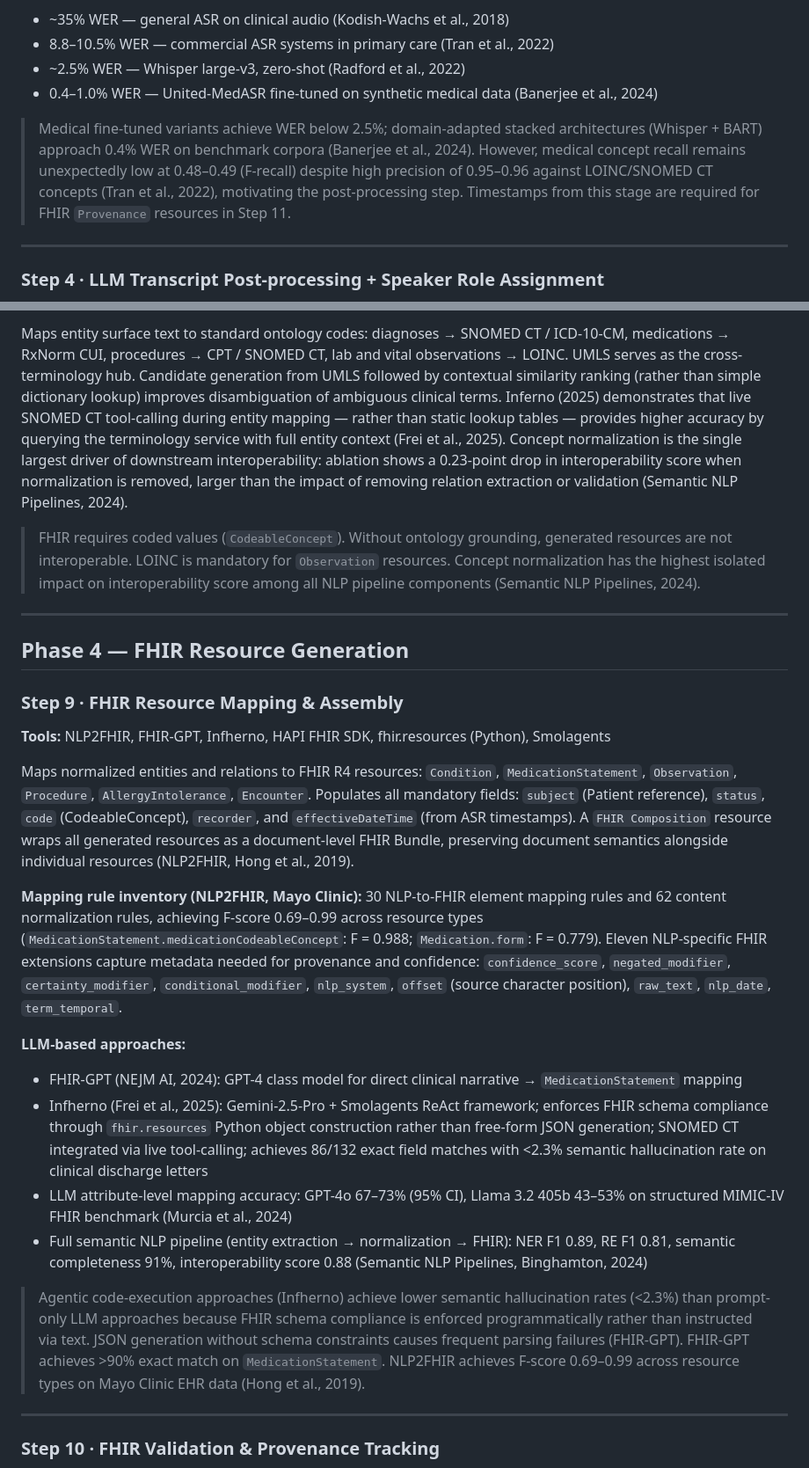
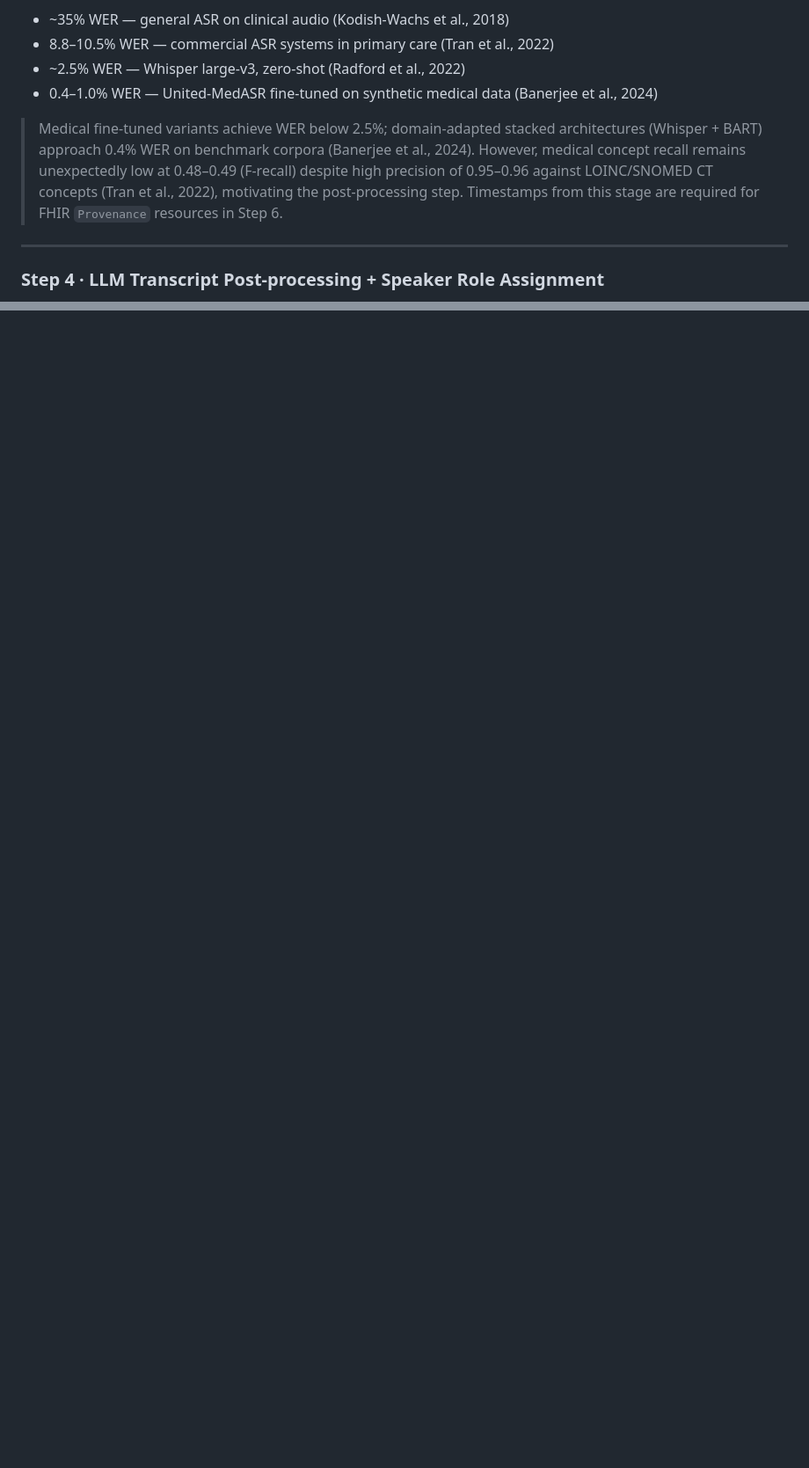
Before and after one commit to hayshin/rtm, a Markdown page: research/pipeline.md, 2 parts joined by grey strips. Shown at 88% size. Drawn GitHub-style; blank space fills up the shorter version.

```diff
--- a/research/pipeline.md
+++ b/research/pipeline.md
@@ -69,7 +59,7 @@ WER improvement trajectory across the literature:
 - ~2.5% WER — Whisper large-v3, zero-shot (Radford et al., 2022)
 - 0.4–1.0% WER — United-MedASR fine-tuned on synthetic medical data (Banerjee et al., 2024)
 
-> Medical fine-tuned variants achieve WER below 2.5%; domain-adapted stacked architectures (Whisper + BART) approach 0.4% WER on benchmark corpora (Banerjee et al., 2024). However, medical concept recall remains unexpectedly low at 0.48–0.49 (F-recall) despite high precision of 0.95–0.96 against LOINC/SNOMED CT concepts (Tran et al., 2022), motivating the post-processing step. Timestamps from this stage are required for FHIR `Provenance` resources in Step 11.
+> Medical fine-tuned variants achieve WER below 2.5%; domain-adapted stacked architectures (Whisper + BART) approach 0.4% WER on benchmark corpora (Banerjee et al., 2024). However, medical concept recall remains unexpectedly low at 0.48–0.49 (F-recall) despite high precision of 0.95–0.96 against LOINC/SNOMED CT concepts (Tran et al., 2022), motivating the post-processing step. Timestamps from this stage are required for FHIR `Provenance` resources in Step 6.
 
 ---
 
@@ -122,29 +107,0 @@ Detects negation ("no chest pain", "denies shortness of breath") and speculation
-Maps entity surface text to standard ontology codes: diagnoses → SNOMED CT / ICD-10-CM, medications → RxNorm CUI, procedures → CPT / SNOMED CT, lab and vital observations → LOINC. UMLS serves as the cross-terminology hub. Candidate generation from UMLS followed by contextual similarity ranking (rather than simple dictionary lookup) improves disambiguation of ambiguous clinical terms. Inferno (2025) demonstrates that live SNOMED CT tool-calling during entity mapping — rather than static lookup tables — provides higher accuracy by querying the terminology service with full entity context (Frei et al., 2025). Concept normalization is the single largest driver of downstream interoperability: ablation shows a 0.23-point drop in interoperability score when normalization is removed, larger than the impact of removing relation extraction or validation (Semantic NLP Pipelines, 2024).
-
-> FHIR requires coded values (`CodeableConcept`). Without ontology grounding, generated resources are not interoperable. LOINC is mandatory for `Observation` resources. Concept normalization has the highest isolated impact on interoperability score among all NLP pipeline components (Semantic NLP Pipelines, 2024).
-
----
-
-## Phase 4 — FHIR Resource Generation
-
-### Step 9 · FHIR Resource Mapping & Assembly
-
-**Tools:** NLP2FHIR, FHIR-GPT, Infherno, HAPI FHIR SDK, fhir.resources (Python), Smolagents
-
-Maps normalized entities and relations to FHIR R4 resources: `Condition`, `MedicationStatement`, `Observation`, `Procedure`, `AllergyIntolerance`, `Encounter`. Populates all mandatory fields: `subject` (Patient reference), `status`, `code` (CodeableConcept), `recorder`, and `effectiveDateTime` (from ASR timestamps). A `FHIR Composition` resource wraps all generated resources as a document-level FHIR Bundle, preserving document semantics alongside individual resources (NLP2FHIR, Hong et al., 2019).
-
-**Mapping rule inventory (NLP2FHIR, Mayo Clinic):** 30 NLP-to-FHIR element mapping rules and 62 content normalization rules, achieving F-score 0.69–0.99 across resource types (`MedicationStatement.medicationCodeableConcept`: F = 0.988; `Medication.form`: F = 0.779). Eleven NLP-specific FHIR extensions capture metadata needed for provenance and confidence: `confidence_score`, `negated_modifier`, `certainty_modifier`, `conditional_modifier`, `nlp_system`, `offset` (source character position), `raw_text`, `nlp_date`, `term_temporal`.
-
-**LLM-based approaches:**
-
-- FHIR-GPT (NEJM AI, 2024): GPT-4 class model for direct clinical narrative → `MedicationStatement` mapping
-- Infherno (Frei et al., 2025): Gemini-2.5-Pro + Smolagents ReAct framework; enforces FHIR schema compliance through `fhir.resources` Python object construction rather than free-form JSON generation; SNOMED CT integrated via live tool-calling; achieves 86/132 exact field matches with <2.3% semantic hallucination rate on clinical discharge letters
-- LLM attribute-level mapping accuracy: GPT-4o 67–73% (95% CI), Llama 3.2 405b 43–53% on structured MIMIC-IV FHIR benchmark (Murcia et al., 2024)
-- Full semantic NLP pipeline (entity extraction → normalization → FHIR): NER F1 0.89, RE F1 0.81, semantic completeness 91%, interoperability score 0.88 (Semantic NLP Pipelines, Binghamton, 2024)
-
-> Agentic code-execution approaches (Infherno) achieve lower semantic hallucination rates (<2.3%) than prompt-only LLM approaches because FHIR schema compliance is enforced programmatically rather than instructed via text. JSON generation without schema constraints causes frequent parsing failures (FHIR-GPT). FHIR-GPT achieves >90% exact match on `MedicationStatement`. NLP2FHIR achieves F-score 0.69–0.99 across resource types on Mayo Clinic EHR data (Hong et al., 2019).
-
----
-
-### Step 10 · FHIR Validation & Provenance Tracking
-
```
Also changed, not shown: other parts of research/pipeline.md (+25 -65 lines).
